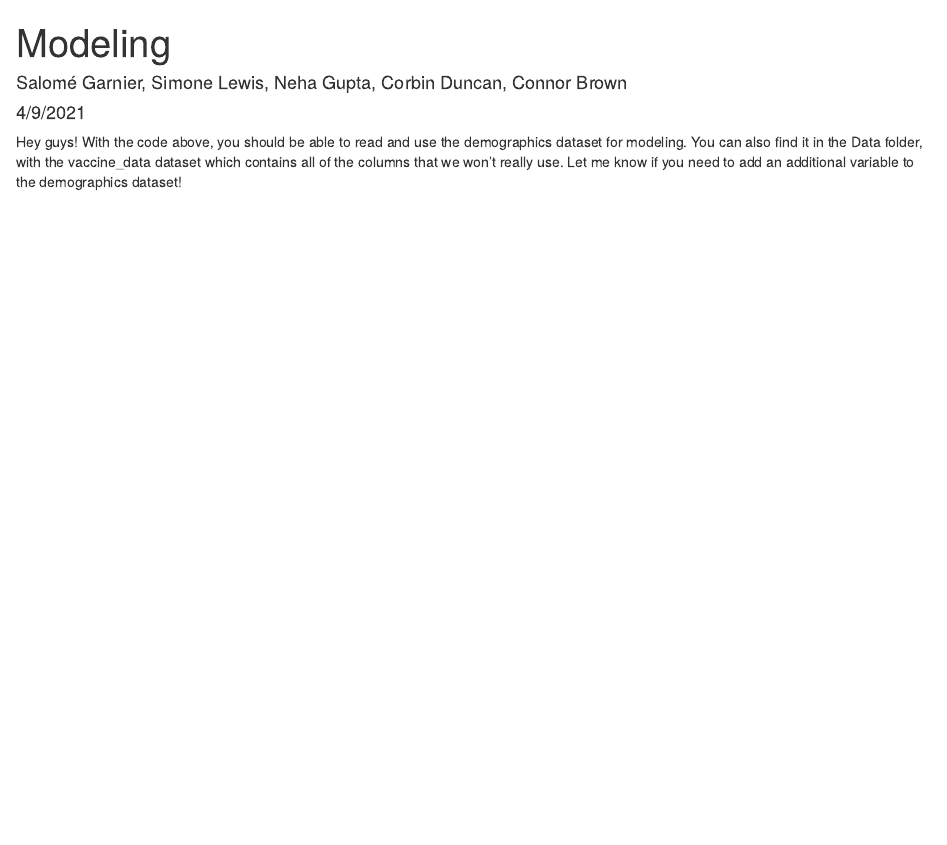
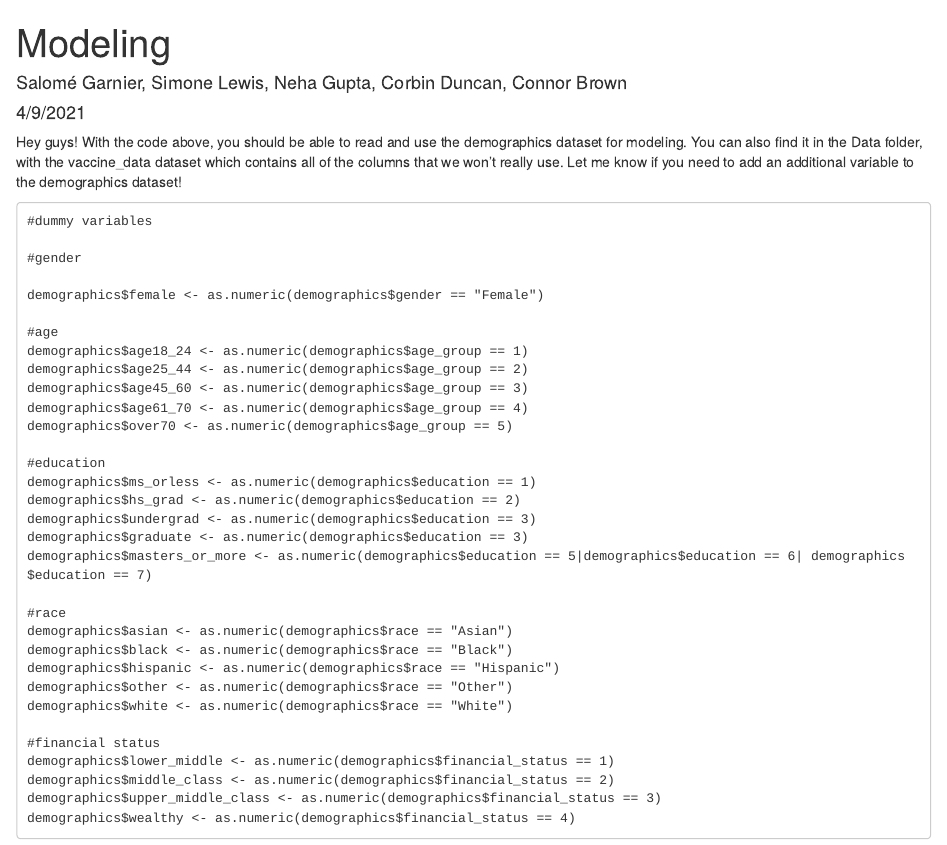
Before and after one commit to salomegarnier/US_vaccine_attitudes, an R Markdown document (R Scripts/modeling.Rmd): the page in a window 1100 px wide, from its top. Rendered offline with R 4.5, knitr and Pandoc, with nearby package versions.

Commit message:
Update modeling.Rmd

````diff
--- a/R Scripts/modeling.Rmd
+++ b/R Scripts/modeling.Rmd
@@ -14,3 +14,39 @@ demographics <- read_csv("demographics.csv")
 ```
 
 Hey guys! With the code above, you should be able to read and use the demographics dataset for modeling. You can also find it in the Data folder, with the vaccine_data dataset which contains all of the columns that we won't really use. Let me know if you need to add an additional variable to the demographics dataset!
+
+```
+#dummy variables
+
+#gender
+
+demographics$female <- as.numeric(demographics$gender == "Female")
+
+#age
+demographics$age18_24 <- as.numeric(demographics$age_group == 1)
+demographics$age25_44 <- as.numeric(demographics$age_group == 2)
+demographics$age45_60 <- as.numeric(demographics$age_group == 3)
+demographics$age61_70 <- as.numeric(demographics$age_group == 4)
+demographics$over70 <- as.numeric(demographics$age_group == 5)
+
+#education
+demographics$ms_orless <- as.numeric(demographics$education == 1)
+demographics$hs_grad <- as.numeric(demographics$education == 2)
+demographics$undergrad <- as.numeric(demographics$education == 3)
+demographics$graduate <- as.numeric(demographics$education == 3)
+demographics$masters_or_more <- as.numeric(demographics$education == 5|demographics$education == 6| demographics$education == 7)
+
+#race
+demographics$asian <- as.numeric(demographics$race == "Asian")
+demographics$black <- as.numeric(demographics$race == "Black")
+demographics$hispanic <- as.numeric(demographics$race == "Hispanic")
+demographics$other <- as.numeric(demographics$race == "Other")
+demographics$white <- as.numeric(demographics$race == "White")
+
+#financial status
+demographics$lower_middle <- as.numeric(demographics$financial_status == 1)
+demographics$middle_class <- as.numeric(demographics$financial_status == 2)
+demographics$upper_middle_class <- as.numeric(demographics$financial_status == 3)
+demographics$wealthy <- as.numeric(demographics$financial_status == 4)
+
+```
````
